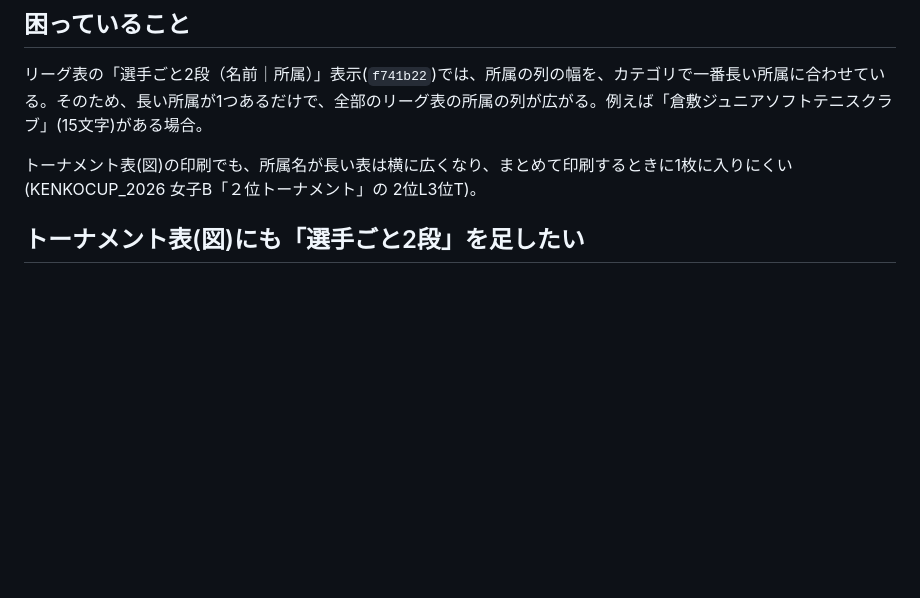
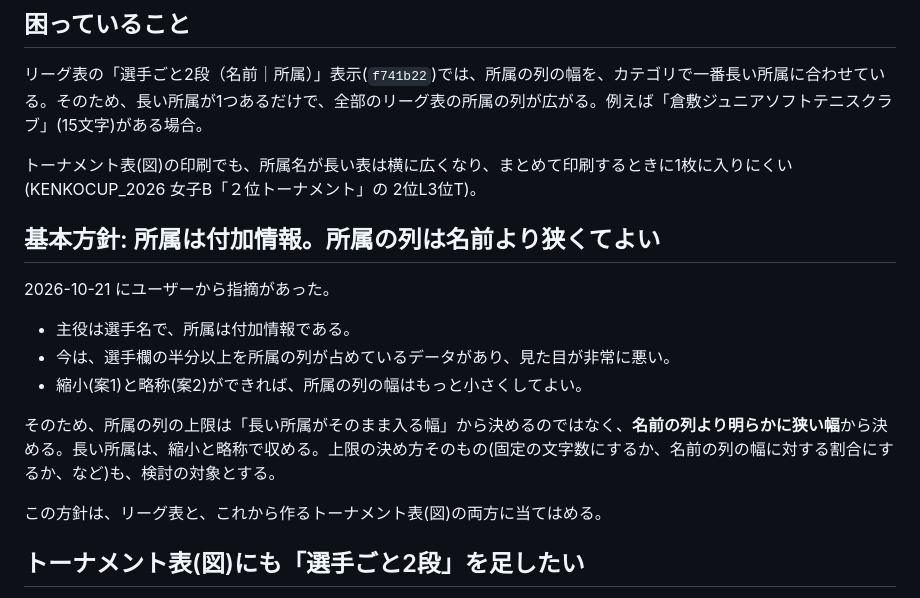
Before and after one commit to frm8c8cs9z-netizen/iscony, a Markdown page: docs/design_organization_display.md, the part around the change. Rendered like a GitHub page; blank space fills up the shorter version.

Commit message:
Design memo: treat organization as secondary info with a narrower column
Co-Authored-By: Claude Opus 5.5 <noreply@anthropic.com>

```diff
--- a/docs/design_organization_display.md
+++ b/docs/design_organization_display.md
@@ -7,6 +7,18 @@
 リーグ表の「選手ごと2段（名前｜所属）」表示(`f741b22`)では、所属の列の幅を、カテゴリで一番長い所属に合わせている。そのため、長い所属が1つあるだけで、全部のリーグ表の所属の列が広がる。例えば「倉敷ジュニアソフトテニスクラブ」(15文字)がある場合。
 
 トーナメント表(図)の印刷でも、所属名が長い表は横に広くなり、まとめて印刷するときに1枚に入りにくい(KENKOCUP_2026 女子B「２位トーナメント」の 2位L3位T)。
+
+## 基本方針: 所属は付加情報。所属の列は名前より狭くてよい
+
+2026-10-21 にユーザーから指摘があった。
+
+- 主役は選手名で、所属は付加情報である。
+- 今は、選手欄の半分以上を所属の列が占めているデータがあり、見た目が非常に悪い。
+- 縮小(案1)と略称(案2)ができれば、所属の列の幅はもっと小さくしてよい。
+
+そのため、所属の列の上限は「長い所属がそのまま入る幅」から決めるのではなく、**名前の列より明らかに狭い幅**から決める。長い所属は、縮小と略称で収める。上限の決め方そのもの(固定の文字数にするか、名前の列の幅に対する割合にするか、など)も、検討の対象とする。
+
+この方針は、リーグ表と、これから作るトーナメント表(図)の両方に当てはめる。
 
 ## トーナメント表(図)にも「選手ごと2段」を足したい
 
```
